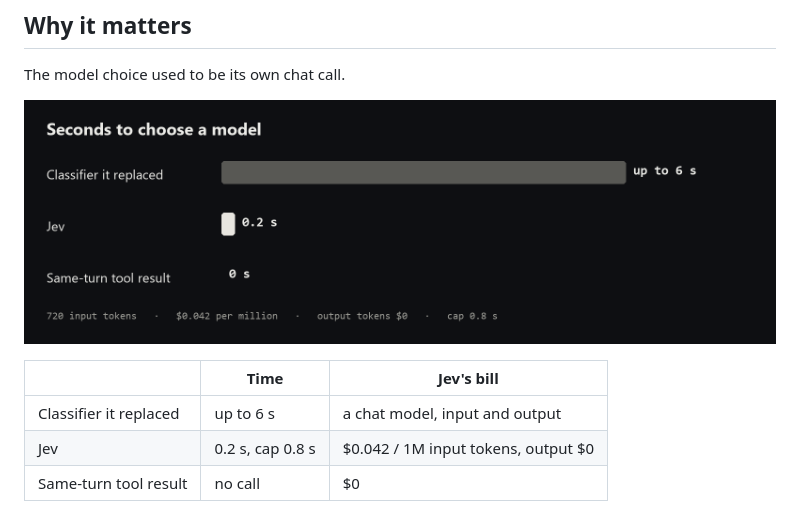
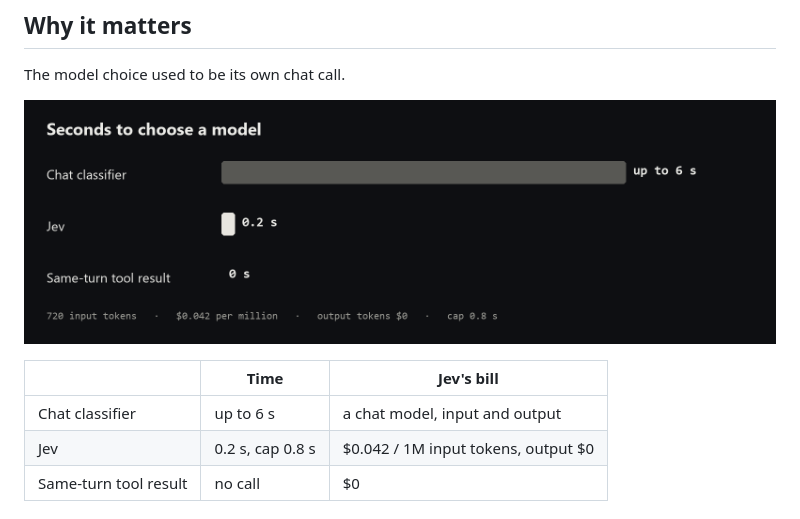
Before and after one commit to MinjaeKIM753/jev-llmcall, a Markdown page: README.md, the part around the change. GitHub-like rendering; pictures changed too: seconds.png.

Commit message:
Drop notes that tied the catalogue to one product.

```diff
--- a/README.md
+++ b/README.md
@@ -24,7 +24,7 @@ The model choice used to be its own chat call.
 
 | | Time | Jev's bill |
 |---|---|---|
-| Classifier it replaced | up to 6 s | a chat model, input and output |
+| Chat classifier | up to 6 s | a chat model, input and output |
 | Jev | 0.2 s, cap 0.8 s | $0.042 / 1M input tokens, output $0 |
 | Same-turn tool result | no call | $0 |
 
```
Also changed, not shown: 1 other file.
